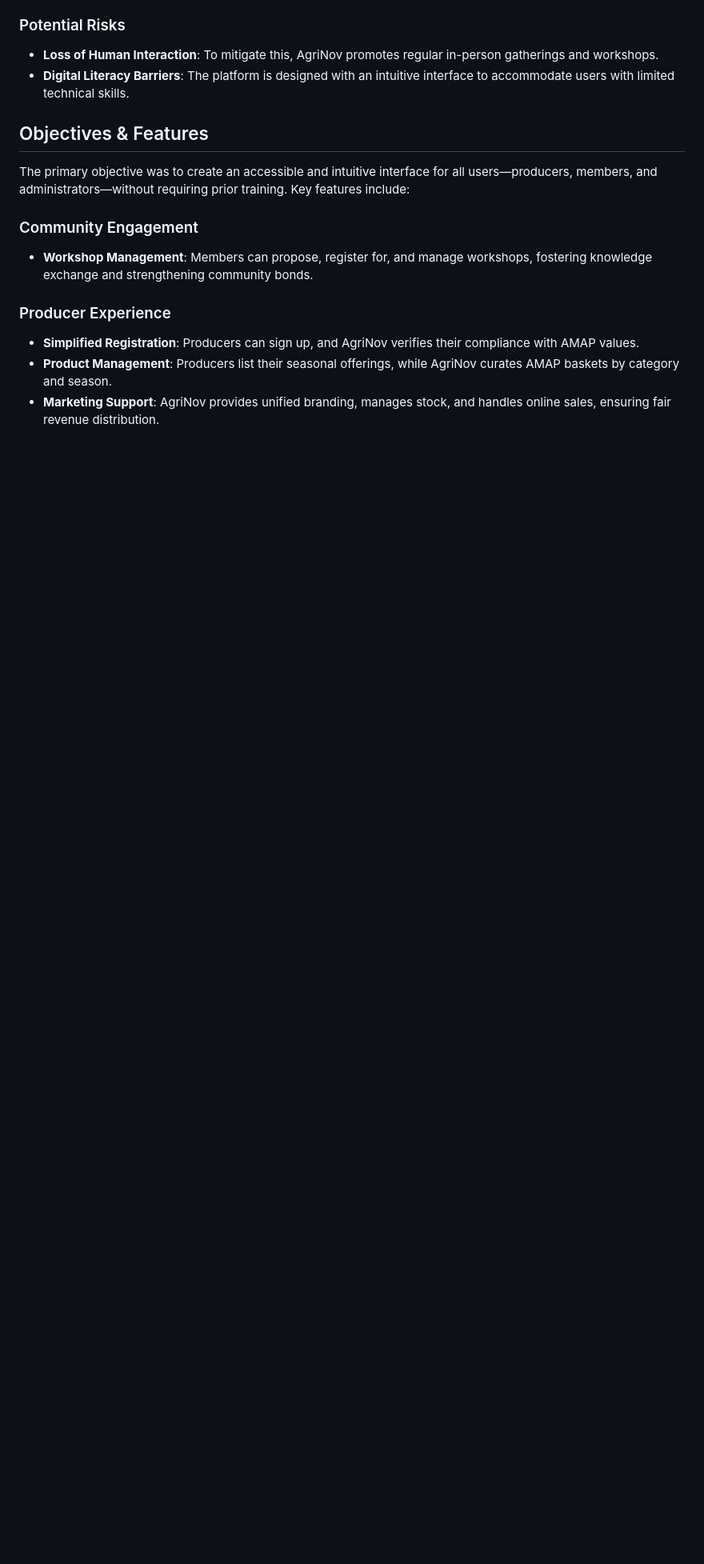
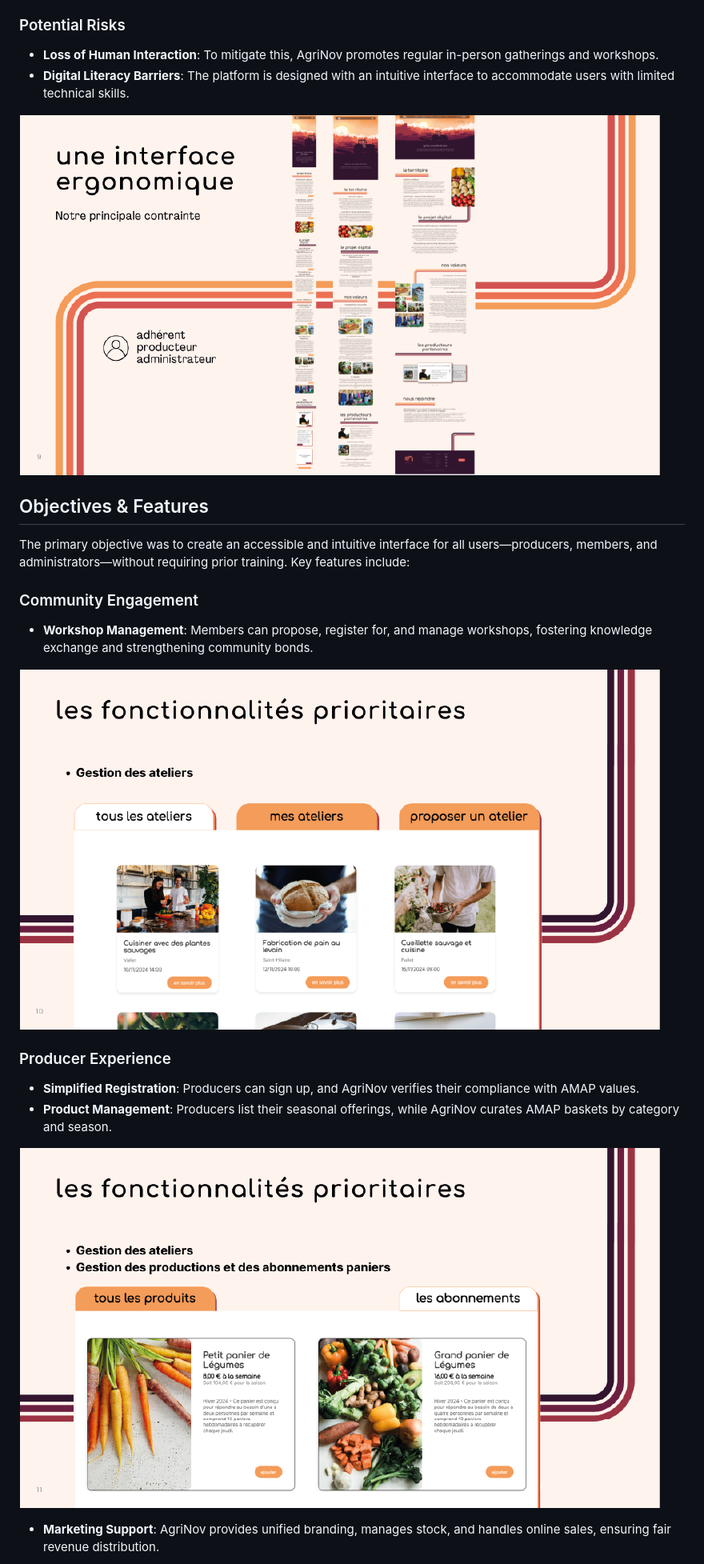
Before and after one commit to motiroir/agrinov, a Markdown page: docs/README.md, the part around the change printed below. Shown: that part at 80% size. GitHub-like rendering; blank space fills up the shorter version.

```diff
--- a/docs/README.md
+++ b/docs/README.md
@@ -19,13 +21,19 @@ Traditional AMAPs face challenges such as administrative burdens, lack of flexib
 - **Loss of Human Interaction**: To mitigate this, AgriNov promotes regular in-person gatherings and workshops.
 - **Digital Literacy Barriers**: The platform is designed with an intuitive interface to accommodate users with limited technical skills.
 
+![ui focus](images/user-interface.png)
+
 ## Objectives & Features
 The primary objective was to create an accessible and intuitive interface for all users—producers, members, and administrators—without requiring prior training. Key features include:
 
 ### Community Engagement
 - **Workshop Management**: Members can propose, register for, and manage workshops, fostering knowledge exchange and strengthening community bonds.
 
+![workshops preview](images/workshop.png)
+
 ### Producer Experience
 - **Simplified Registration**: Producers can sign up, and AgriNov verifies their compliance with AMAP values.
 - **Product Management**: Producers list their seasonal offerings, while AgriNov curates AMAP baskets by category and season.
+
+![products preview](images/produtcs.png)
 - **Marketing Support**: AgriNov provides unified branding, manages stock, and handles online sales, ensuring fair revenue distribution.
```
Also changed, not shown: other parts of docs/README.md (+9 -1 lines).
